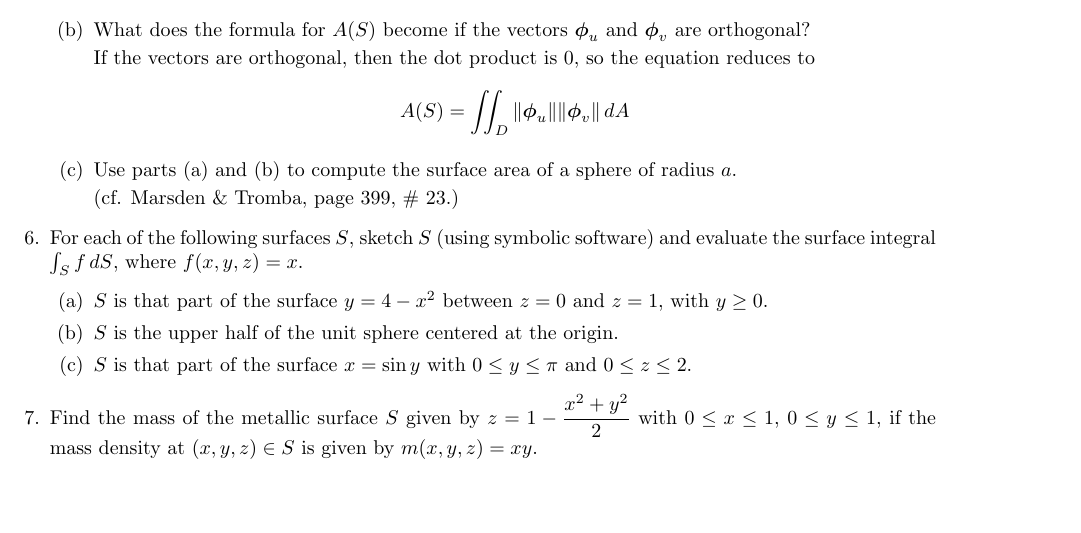
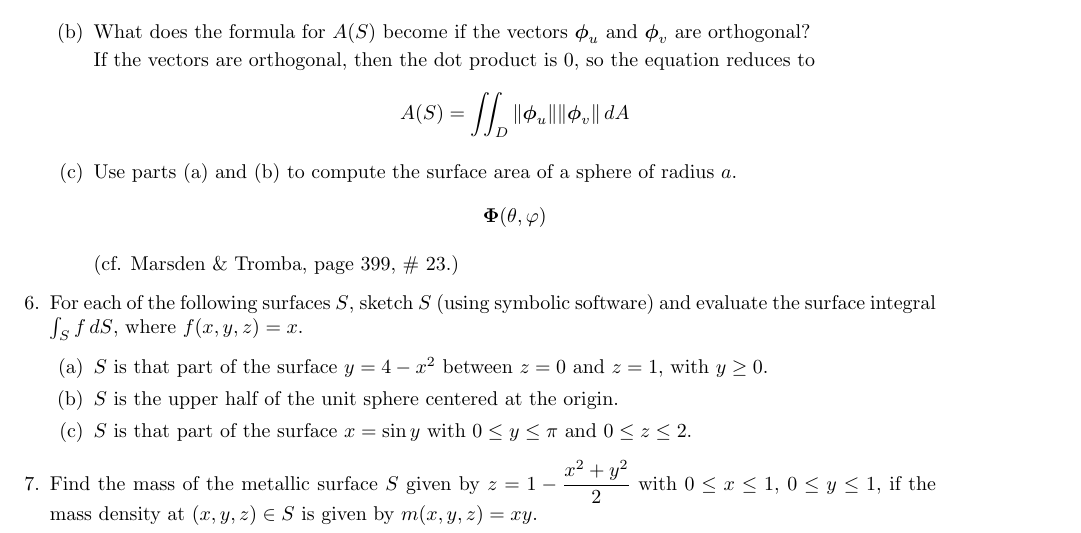
Before and after one commit to poonkeegan/school, a LaTeX document (matb42/a7.tex): part of page 2 of 2, cut so that both start at the same text, the shorter picture padded with empty space. Compiled offline with pdfLaTeX.

Commit message:
Mon Mar  5 14:22:48 EST 2018

```diff
--- a/matb42/a7.tex
+++ b/matb42/a7.tex
@@ -84,6 +84,11 @@ Mar 13th 2018}
         If the vectors are orthogonal, then the dot product is 0, so the equation reduces to
         \[ A(S) = \iint_D \norm{\boldsymbol \phi_u} \norm{\boldsymbol \phi_v}\, dA \]
         \item Use parts (a) and (b) to compute the surface area of a sphere of radius $a$.
+        \begin{align*}
+            \boldsymbol \Phi (\theta, \varphi)
+        \end{align*}
+
+
 
         (cf. Marsden \& Tromba, page 399, \# 23.)
     \end{enumerate}
```
Also changed, not shown: matb42/a7.pdf.
